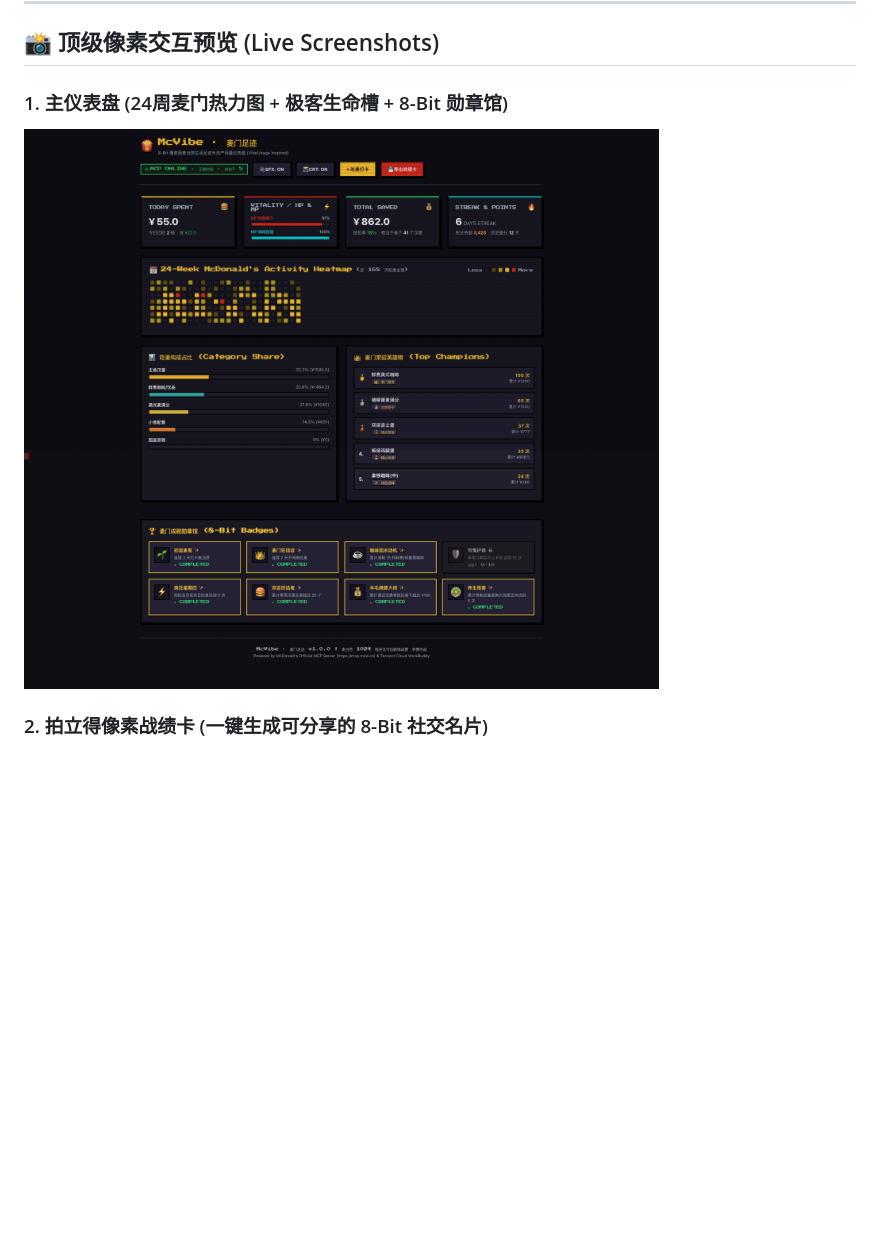
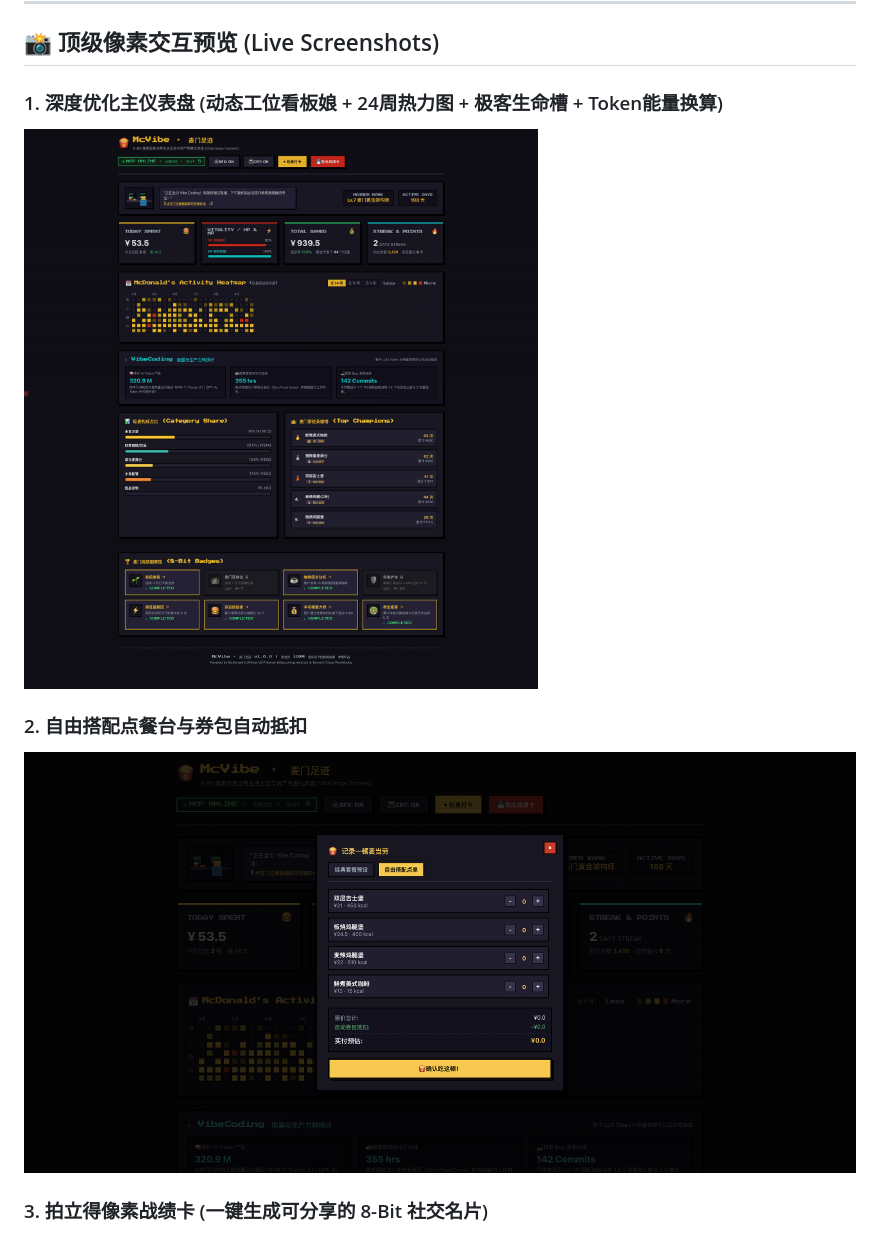
Before and after one commit to Alphaxiaoteng/mcvibe, a Markdown page: README.md, the part around the change. GitHub-like rendering; pictures changed too: docs/mcvibe_custom_builder_preview.png (added), docs/mcvibe_deep_polish_preview.png (added); blank space fills up the shorter version.

Commit message:
feat: deep polish - animated mascot, token energy converter, custom meal builder, month-scale heatmap

```diff
--- a/README.md
+++ b/README.md
@@ -24,10 +24,13 @@
 
 ## 📸 顶级像素交互预览 (Live Screenshots)
 
-### 1. 主仪表盘 (24周麦门热力图 + 极客生命槽 + 8-Bit 勋章馆)
-![McVibe 主仪表盘](docs/mcvibe_dashboard_preview.png)
+### 1. 深度优化主仪表盘 (动态工位看板娘 + 24周热力图 + 极客生命槽 + Token能量换算)
+![McVibe 深度优化主仪表盘](docs/mcvibe_deep_polish_preview.png)
 
-### 2. 拍立得像素战绩卡 (一键生成可分享的 8-Bit 社交名片)
+### 2. 自由搭配点餐台与券包自动抵扣
+![自由搭配点餐打卡器](docs/mcvibe_custom_builder_preview.png)
+
+### 3. 拍立得像素战绩卡 (一键生成可分享的 8-Bit 社交名片)
 ![麦门像素战绩卡](docs/mcvibe_share_modal_preview.png)
 
 ---
```
Also changed, not shown: 1 other file.
